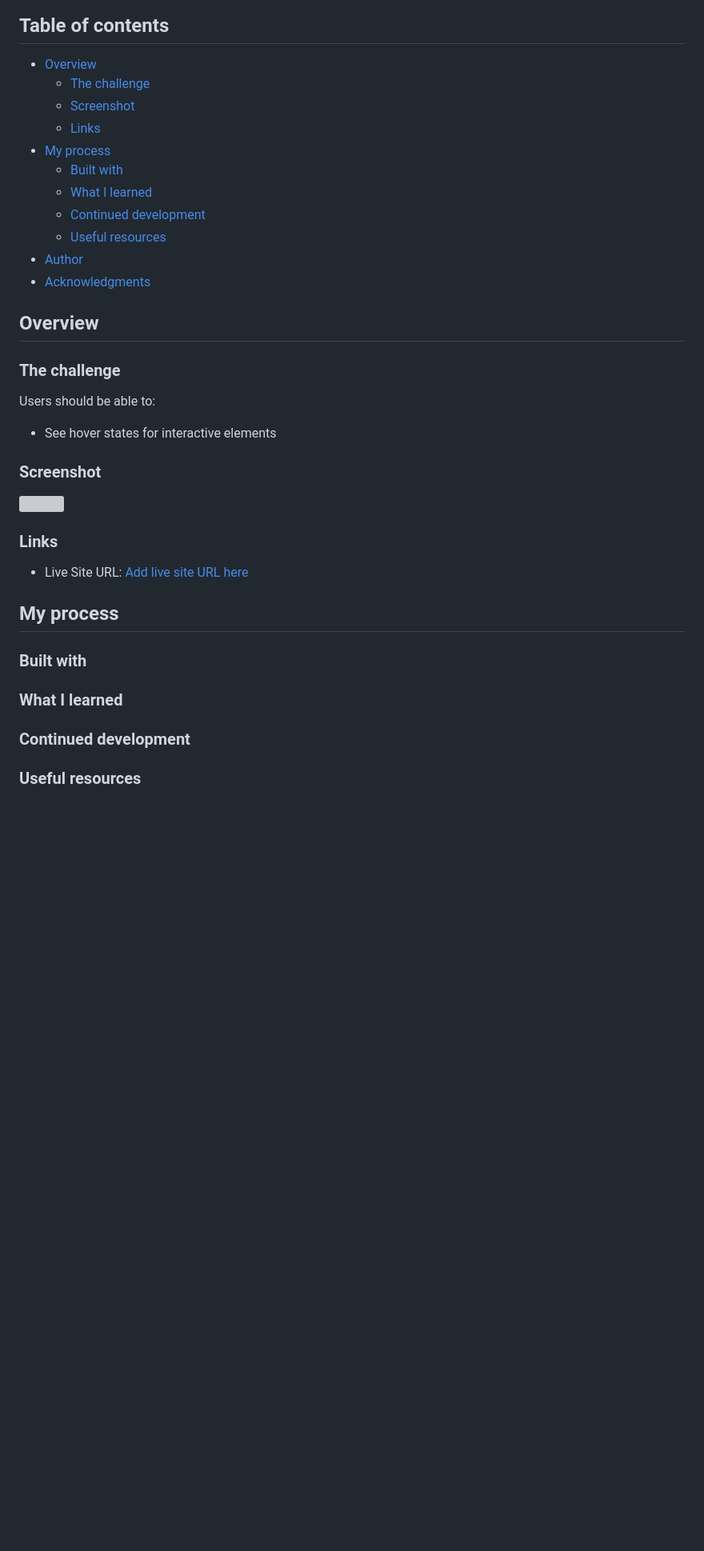
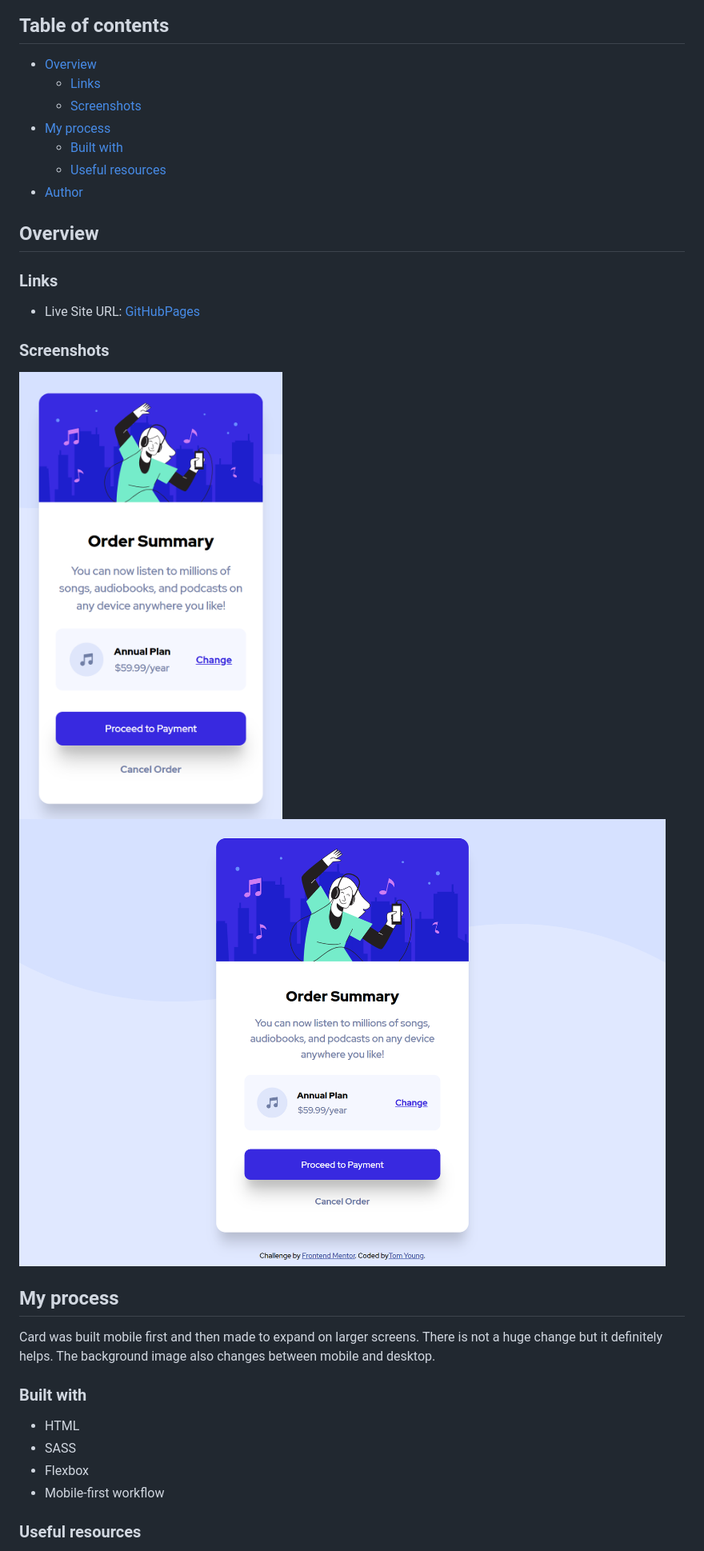
Before and after one commit to TheThomasY/Order-Summary-Card, a Markdown page: README.md, the part around one of its changes. Shown at 80% size. Drawn GitHub-style; pictures changed too: screenshots/screenshot-desktop.png (added), screenshots/screenshot-mobile.png (added); blank space fills up the shorter version; grey boxes are pictures that could not be loaded.

Commit message:
docs:README updated, links added

```diff
--- a/README.md
+++ b/README.md
@@ -5,48 +5,33 @@ This is a solution to the [Order summary card challenge on Frontend Mentor](http
 ## Table of contents
 
 - [Overview](#overview)
-  - [The challenge](#the-challenge)
-  - [Screenshot](#screenshot)
   - [Links](#links)
+  - [Screenshots](#screenshots)
 - [My process](#my-process)
   - [Built with](#built-with)
-  - [What I learned](#what-i-learned)
-  - [Continued development](#continued-development)
   - [Useful resources](#useful-resources)
 - [Author](#author)
-- [Acknowledgments](#acknowledgments)
 
 ## Overview
 
-### The challenge
-
-Users should be able to:
-
-- See hover states for interactive elements
-
-### Screenshot
-
-![](./screenshot.jpg)
-
 ### Links
 
-- Live Site URL: [Add live site URL here](https://your-live-site-url.com)
+- Live Site URL: [GitHubPages](https://thethomasy.github.io/Order-Summary-Card/)
+
+### Screenshots
+
+![](./screenshots/screenshot-mobile.png)
+![](./screenshots/screenshot-desktop.png)
 
 ## My process
 
+Card was built mobile first and then made to expand on larger screens. There is not a huge change but it definitely helps. The background image also changes between mobile and desktop.
+
 ### Built with
 
-<!-- - Semantic HTML5 markup
-- CSS custom properties
+- HTML
+- SASS
 - Flexbox
-- CSS Grid
 - Mobile-first workflow
-- [React](https://reactjs.org/) - JS library
-- [Next.js](https://nextjs.org/) - React framework
-- [Styled Components](https://styled-components.com/) - For styles -->
-
-### What I learned
-
-### Continued development
 
 ### Useful resources
```
Also changed, not shown: other parts of README.md (+2 -2 lines), 4 other files.
